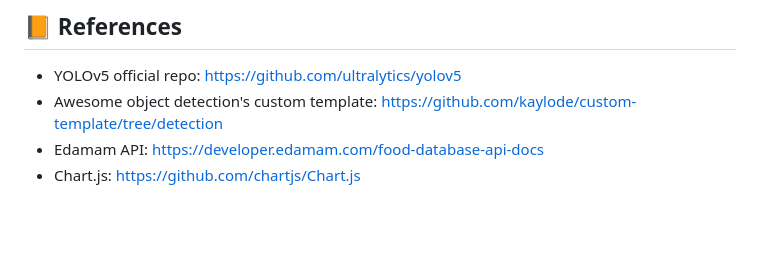
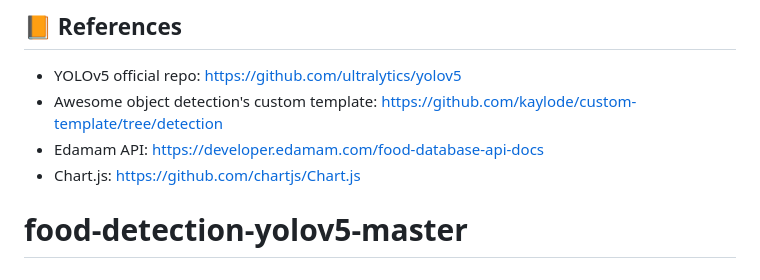
Before and after one commit to rumanmushtaq/food-detection-yolov5-master, a Markdown page: README.md, the part around the change. Drawn GitHub-style; blank space fills up the shorter version.

```diff
--- a/README.md
+++ b/README.md
@@ -227,3 +227,4 @@ We conclude that the learned models are quite good compared to such huge data wi
 - Awesome object detection's custom template: https://github.com/kaylode/custom-template/tree/detection
 - Edamam API: https://developer.edamam.com/food-database-api-docs
 - Chart.js: https://github.com/chartjs/Chart.js
+# food-detection-yolov5-master
```
